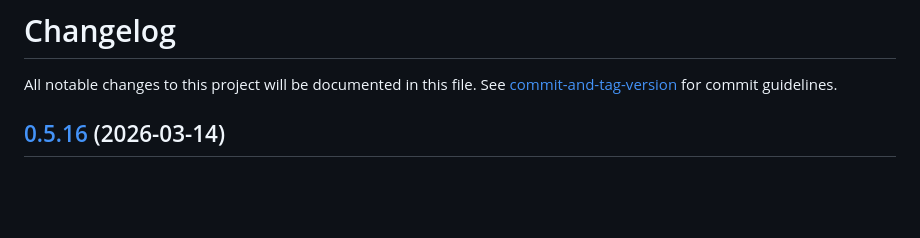
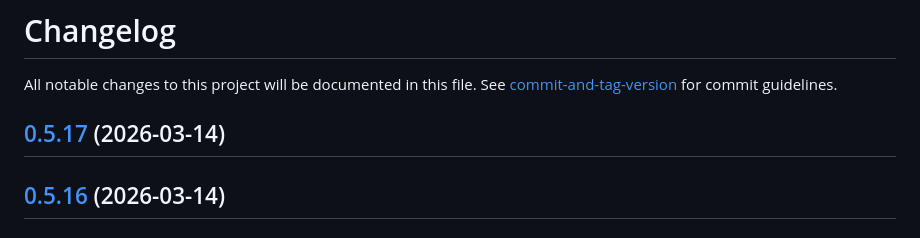
Before and after one commit to SolverForge/solverforge, a Markdown page: CHANGELOG.md, the part around the change. Rendered like a GitHub page; blank space fills up the shorter version.

Commit message:
chore(release): 0.5.17

```diff
--- a/CHANGELOG.md
+++ b/CHANGELOG.md
@@ -1,6 +1,8 @@
 # Changelog
 
 All notable changes to this project will be documented in this file. See [commit-and-tag-version](https://github.com/absolute-version/commit-and-tag-version) for commit guidelines.
+
+## [0.5.17](///compare/v0.5.16...v0.5.17) (2026-03-14)
 
 ## [0.5.16](///compare/v0.5.12...v0.5.16) (2026-03-14)
 
```
